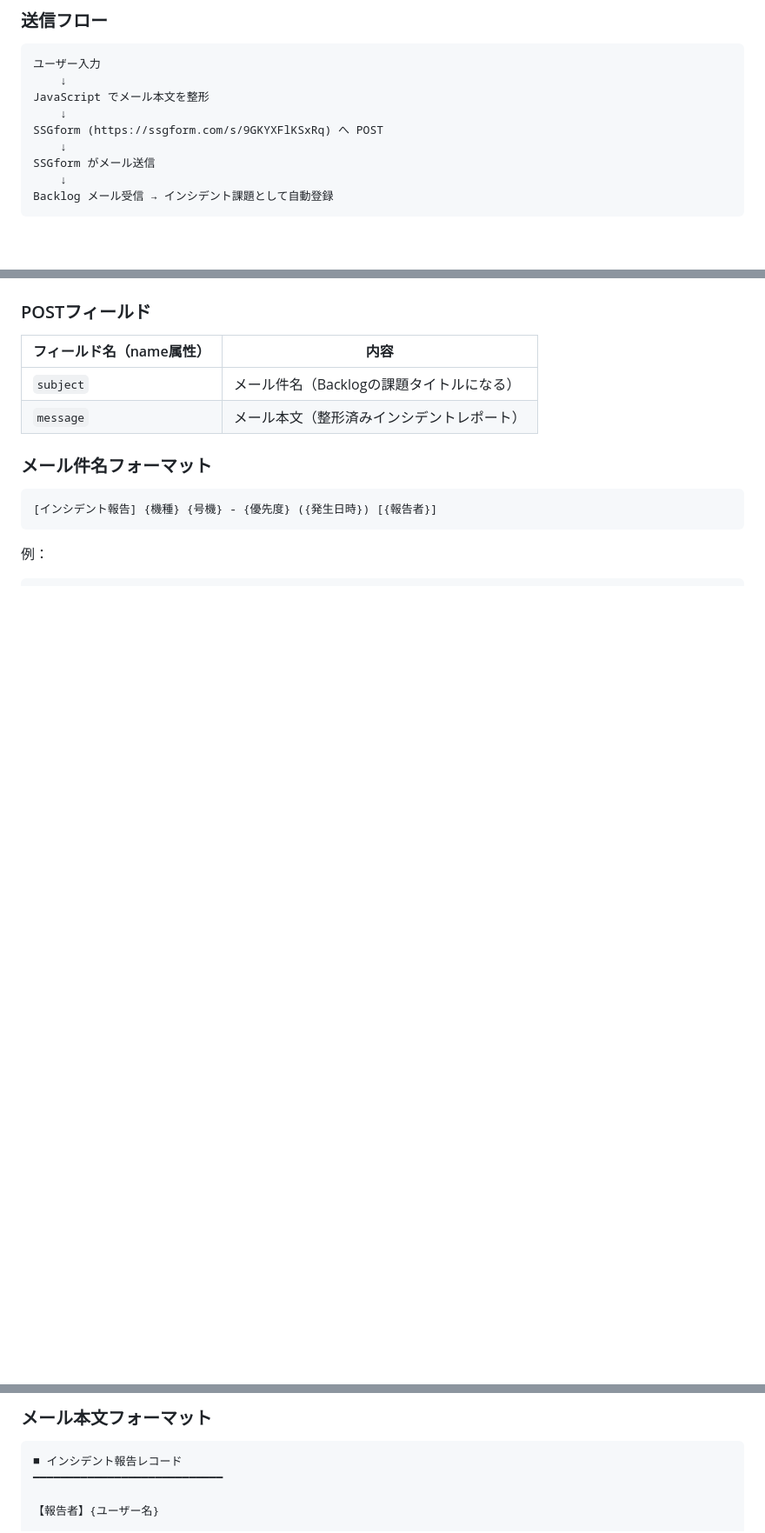
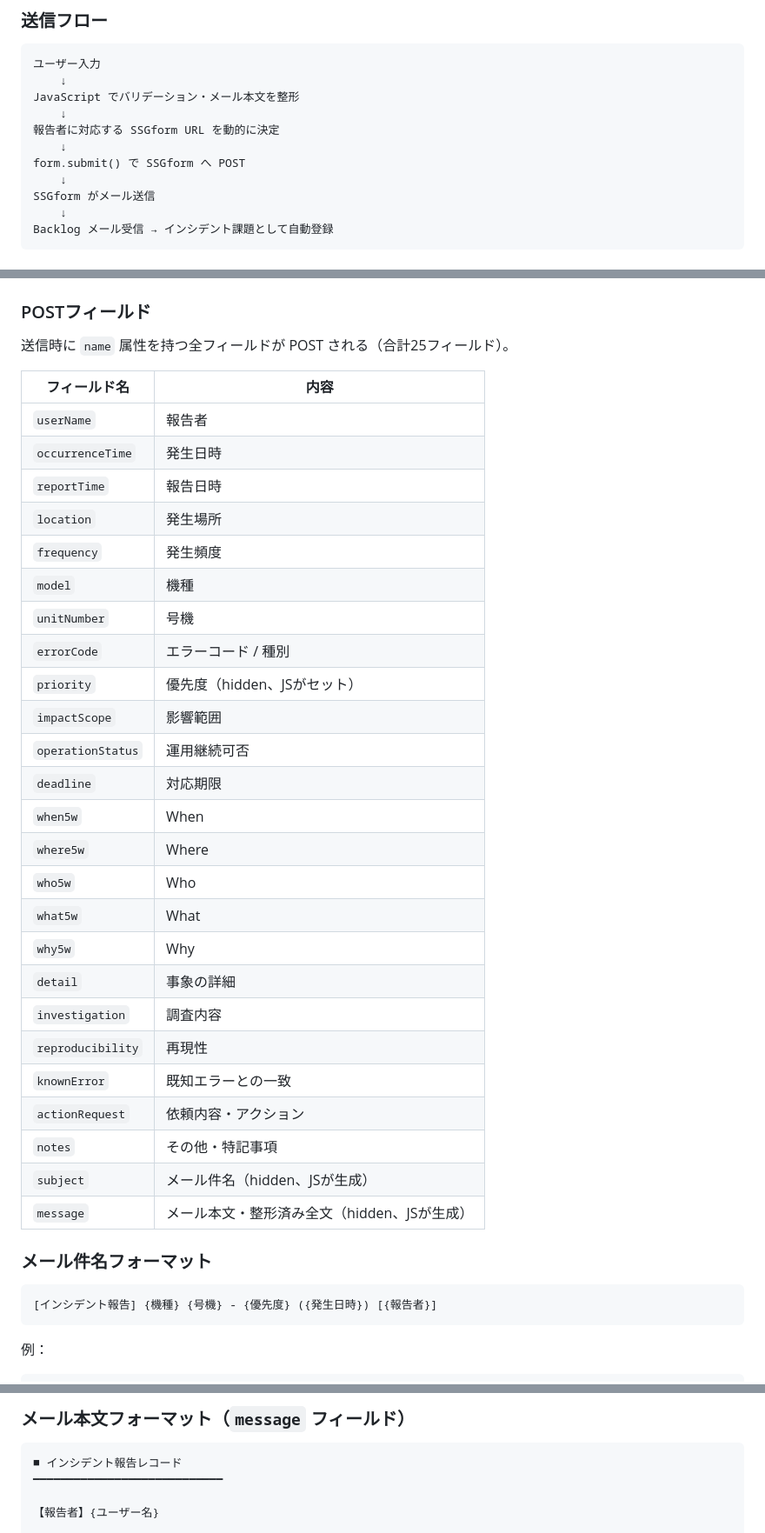
Before and after one commit to YoshiNabe/imstest, a Markdown page: SPEC.md, 3 parts joined by grey strips. Shown at 87% size. GitHub-like rendering; blank space fills up the shorter version.

````diff
--- a/SPEC.md
+++ b/SPEC.md
@@ -29,9 +29,11 @@ imstest/
 ```
 ユーザー入力
     ↓
-JavaScript でメール本文を整形
+JavaScript でバリデーション・メール本文を整形
     ↓
-SSGform (https://ssgform.com/s/9GKYXFlKSxRq) へ POST
+報告者に対応する SSGform URL を動的に決定
+    ↓
+form.submit() で SSGform へ POST
     ↓
 SSGform がメール送信
     ↓
@@ -135,9 +150,34 @@ Backlog メール受信 → インシデント課題として自動登録
 ### POSTフィールド
 
-| フィールド名（name属性） | 内容 |
-|--------------------------|------|
-| `subject` | メール件名（Backlogの課題タイトルになる） |
-| `message` | メール本文（整形済みインシデントレポート） |
+送信時に `name` 属性を持つ全フィールドが POST される（合計25フィールド）。
+
+| フィールド名 | 内容 |
+|-------------|------|
+| `userName` | 報告者 |
+| `occurrenceTime` | 発生日時 |
+| `reportTime` | 報告日時 |
+| `location` | 発生場所 |
+| `frequency` | 発生頻度 |
+| `model` | 機種 |
+| `unitNumber` | 号機 |
+| `errorCode` | エラーコード / 種別 |
+| `priority` | 優先度（hidden、JSがセット） |
+| `impactScope` | 影響範囲 |
+| `operationStatus` | 運用継続可否 |
+| `deadline` | 対応期限 |
+| `when5w` | When |
+| `where5w` | Where |
+| `who5w` | Who |
+| `what5w` | What |
+| `why5w` | Why |
+| `detail` | 事象の詳細 |
+| `investigation` | 調査内容 |
+| `reproducibility` | 再現性 |
+| `knownError` | 既知エラーとの一致 |
+| `actionRequest` | 依頼内容・アクション |
+| `notes` | その他・特記事項 |
+| `subject` | メール件名（hidden、JSが生成） |
+| `message` | メール本文・整形済み全文（hidden、JSが生成） |
 
 ### メール件名フォーマット
 
@@ -151,6 +191,6 @@ Backlog メール受信 → インシデント課題として自動登録
 ```
 
-### メール本文フォーマット
+### メール本文フォーマット（`message` フィールド）
 
 ```
 ■ インシデント報告レコード
````
Also changed, not shown: other parts of SPEC.md (+37 -8 lines).
